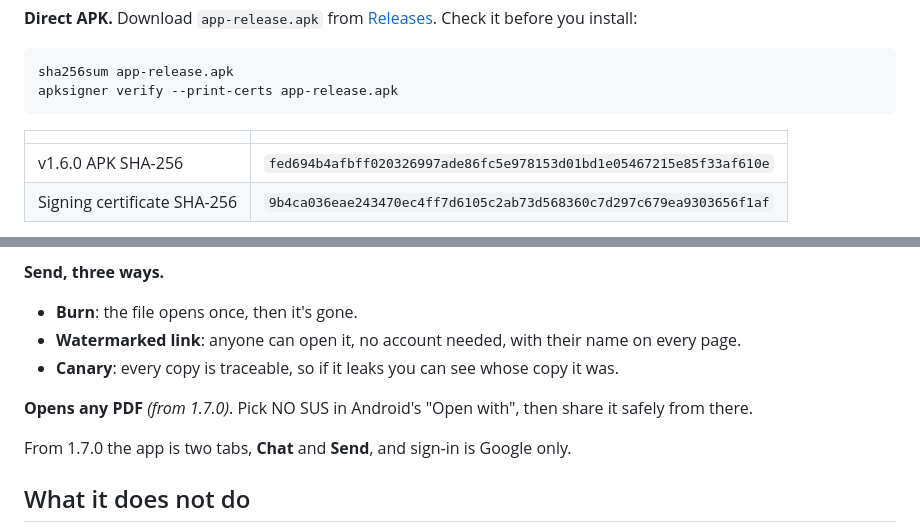
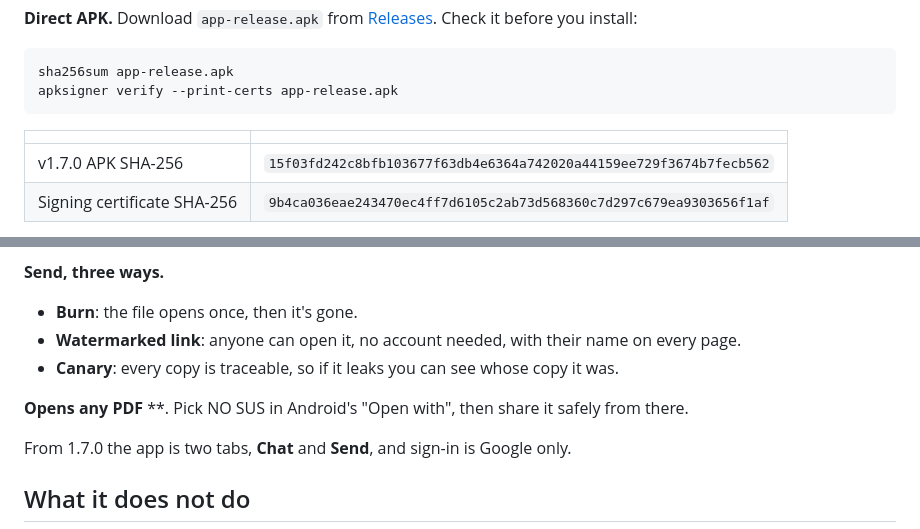
Before and after one commit to https-shubhamsahu/nosus-app, a Markdown page: .github/README.md, 2 parts joined by grey strips. GitHub-like rendering.

Commit message:
README: v1.7.0 APK hash
Co-Authored-By: Claude Opus 5.5 <noreply@anthropic.com>

```diff
--- a/.github/README.md
+++ b/.github/README.md
@@ -25,7 +25,7 @@ apksigner verify --print-certs app-release.apk
 
 | | |
 |---|---|
-| v1.6.0 APK SHA-256 | `fed694b4afbff020326997ade86fc5e978153d01bd1e05467215e85f33af610e` |
+| v1.7.0 APK SHA-256 | `15f03fd242c8bfb103677f63db4e6364a742020a44159ee729f3674b7fecb562` |
 | Signing certificate SHA-256 | `9b4ca036eae243470ec4ff7d6105c2ab73d568360c7d297c679ea9303656f1af` |
 
 The APK hash changes every release (each release page lists it next to the file). The certificate never changes. If it doesn't match, don't install.
@@ -41,7 +41,7 @@ The APK hash changes every release (each release page lists it next to the file)
 - **Watermarked link**: anyone can open it, no account needed, with their name on every page.
 - **Canary**: every copy is traceable, so if it leaks you can see whose copy it was.
 
-**Opens any PDF** *(from 1.7.0)*. Pick NO SUS in Android's "Open with", then share it safely from there.
+**Opens any PDF** **. Pick NO SUS in Android's "Open with", then share it safely from there.
 
 From 1.7.0 the app is two tabs, **Chat** and **Send**, and sign-in is Google only.
 
```
